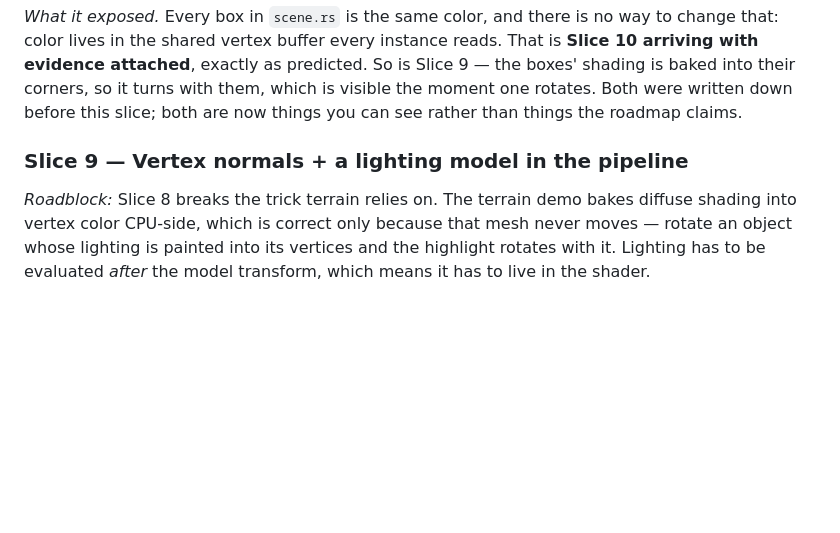
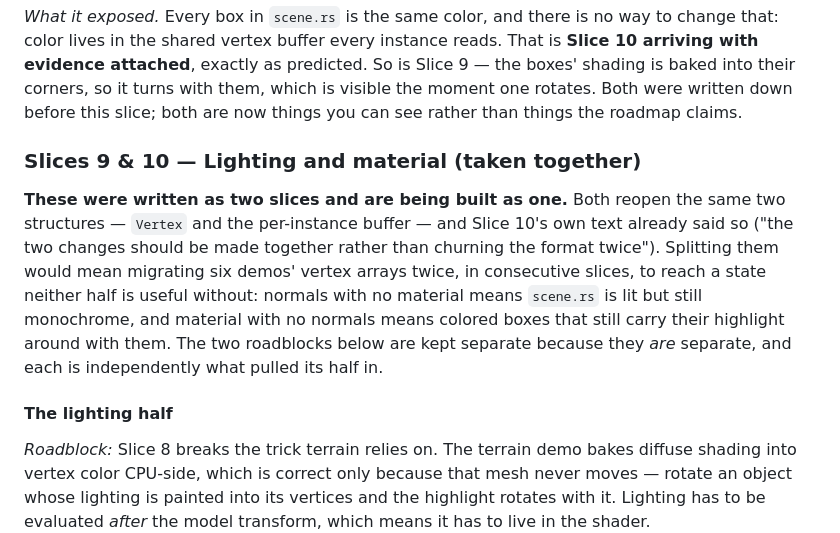
Before and after one commit to JacksonTume/sharks-look-much-scarier-than-they-actually-are, a Markdown page: ROADMAP.md, the part around one of its changes. GitHub-like rendering; blank space fills up the shorter version.

```diff
--- a/ROADMAP.md
+++ b/ROADMAP.md
@@ -455,7 +455,19 @@ Slice 9 — the boxes' shading is baked into their corners, so it turns with the
 which is visible the moment one rotates. Both were written down before this slice;
 both are now things you can see rather than things the roadmap claims.
 
-### Slice 9 — Vertex normals + a lighting model in the pipeline
+### Slices 9 & 10 — Lighting and material (taken together)
+
+**These were written as two slices and are being built as one.** Both reopen the
+same two structures — `Vertex` and the per-instance buffer — and Slice 10's own
+text already said so ("the two changes should be made together rather than
+churning the format twice"). Splitting them would mean migrating six demos'
+vertex arrays twice, in consecutive slices, to reach a state neither half is
+useful without: normals with no material means `scene.rs` is lit but still
+monochrome, and material with no normals means colored boxes that still carry
+their highlight around with them. The two roadblocks below are kept separate
+because they *are* separate, and each is independently what pulled its half in.
+
+#### The lighting half
 
 *Roadblock:* Slice 8 breaks the trick terrain relies on. The terrain demo bakes
 diffuse shading into vertex color CPU-side, which is correct only because that
```
Also changed, not shown: other parts of ROADMAP.md (+47 -11 lines), slmsttaa-ui/ROADMAP.md (+3 -3 lines), slmsttaa-ui/WISHLIST.md (+1 -1 lines).
